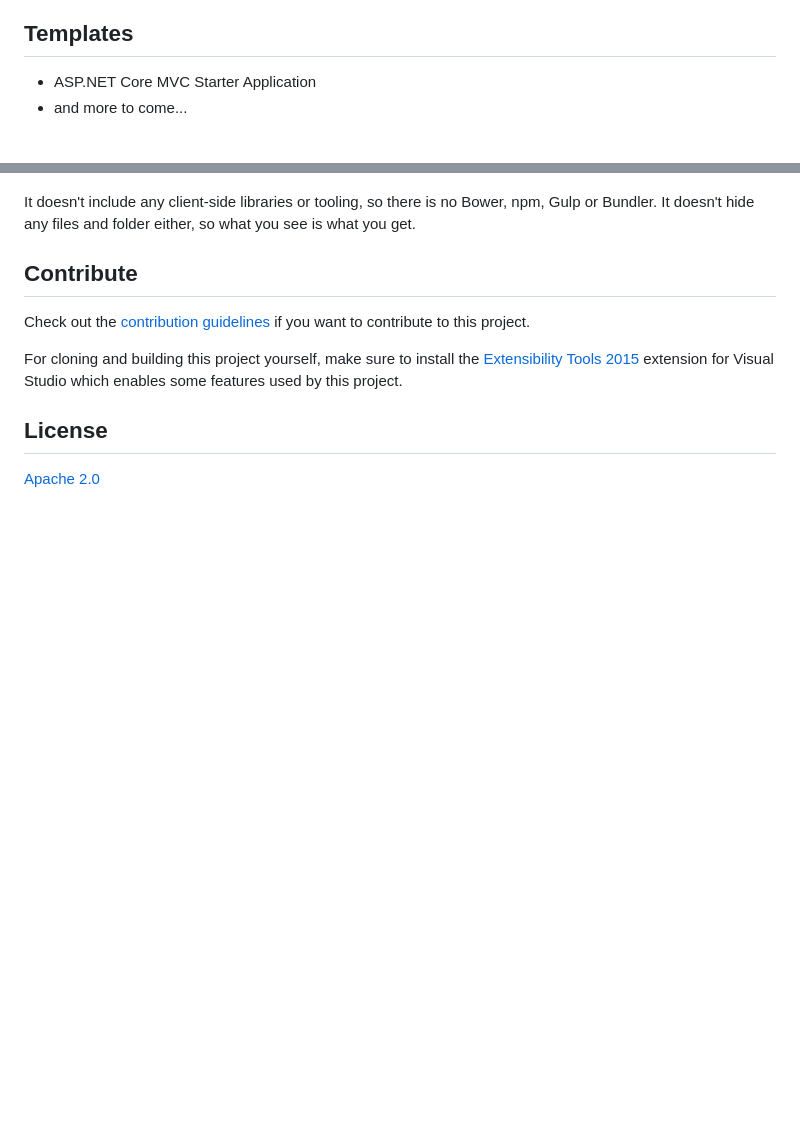
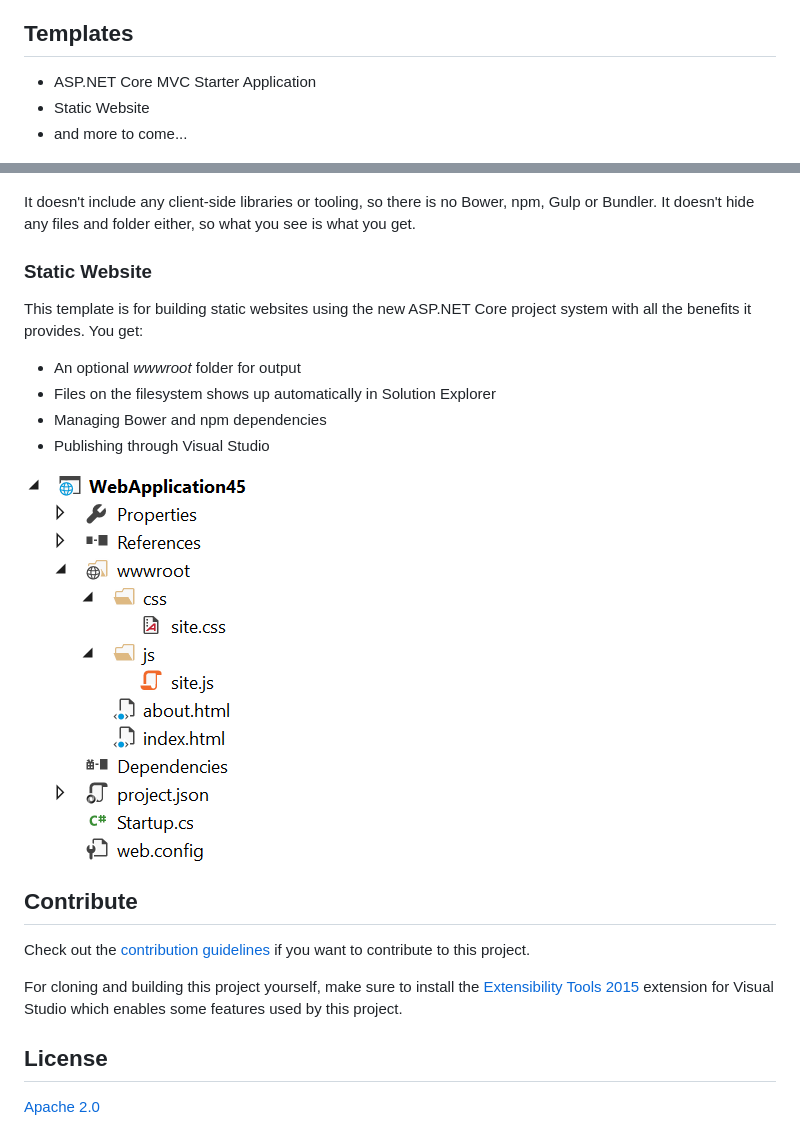
Before and after one commit to ligershark/CoreTemplatePack, a Markdown page: README.md, 2 parts joined by grey strips. Drawn GitHub-style; pictures changed too: art/static-website-template.png (added); blank space fills up the shorter version.

Commit message:
Updated readme [skip ci]

```diff
--- a/README.md
+++ b/README.md
@@ -16,6 +16,7 @@ See the [changelog](CHANGELOG.md) for changes and roadmap.
 ## Templates
 
 - ASP.NET Core MVC Starter Application
+- Static Website
 - and more to come...
 
 ![New project dialog](art/new-project-dialog.png)
@@ -32,6 +33,17 @@ It doesn't include any client-side libraries or tooling, so there is no
 Bower, npm, Gulp or Bundler. It doesn't hide any files and folder either,
 so what you see is what you get.
 
+### Static Website
+This template is for building static websites using the new ASP.NET Core
+project system with all the benefits it provides. You get:
+
+- An optional _wwwroot_ folder for output
+- Files on the filesystem shows up automatically in Solution Explorer
+- Managing Bower and npm dependencies
+- Publishing through Visual Studio
+
+![Static Website](art/static-website-template.png)
+
 ## Contribute
 Check out the [contribution guidelines](.github/CONTRIBUTING.md)
 if you want to contribute to this project.
```
Also changed, not shown: art/mvc-starter-template.png.
